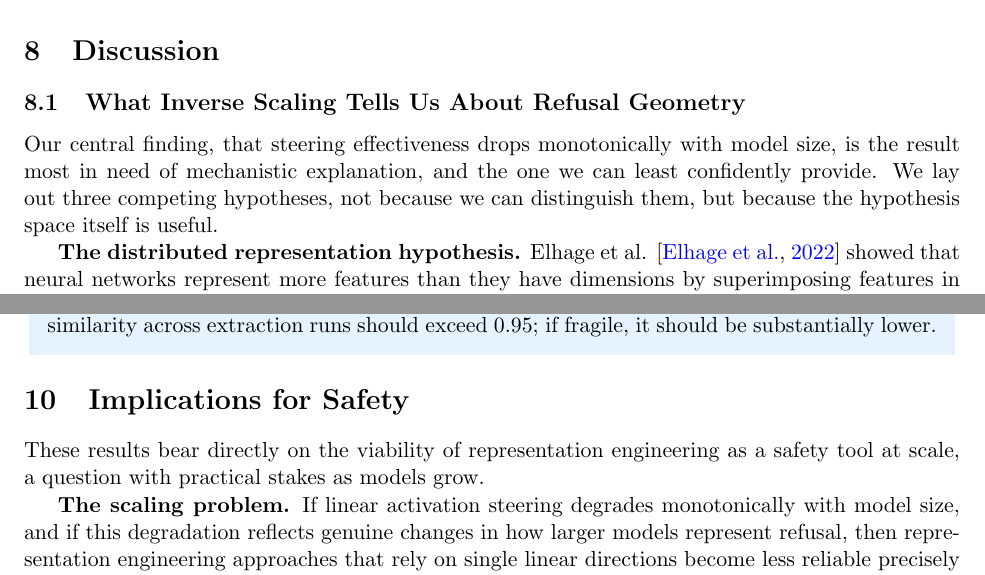
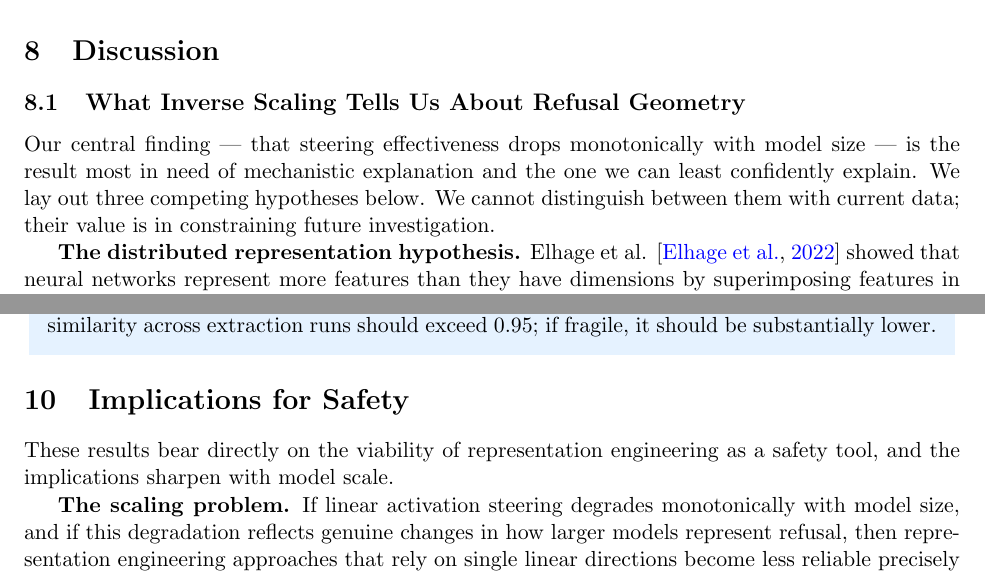
Before and after one commit to Sohailm25/activation-steering-runs, a LaTeX paper (arxiv/main.tex): two parts of pages 16 and 19 of 32, joined at a grey line, cut so that both start at the same text. Compiled offline with pdfLaTeX.

Commit message:
second-pass framing refinements for activation-steering manuscript

```diff
--- a/arxiv/main.tex
+++ b/arxiv/main.tex
@@ -493,7 +493,7 @@ We emphasize that this finding comes from a single model (Qwen 7B); it may not g
 
 \subsection{What Inverse Scaling Tells Us About Refusal Geometry}
 
-Our central finding, that steering effectiveness drops monotonically with model size, is the result most in need of mechanistic explanation, and the one we can least confidently provide. We lay out three competing hypotheses, not because we can distinguish them, but because the hypothesis space itself is useful.
+Our central finding --- that steering effectiveness drops monotonically with model size --- is the result most in need of mechanistic explanation and the one we can least confidently explain. We lay out three competing hypotheses below. We cannot distinguish between them with current data; their value is in constraining future investigation.
 
 \textbf{The distributed representation hypothesis.} Elhage et al. \citep{elhage2022toy} showed that neural networks represent more features than they have dimensions by superimposing features in shared subspaces. Larger models, having greater capacity and training on more data, may represent refusal in a more polysemantic way, entangling it with related concepts (safety, ethics, uncertainty, helpfulness) that partially overlap in activation space. A single DIM vector captures the average direction of this entangled cluster, but as the cluster spreads across more dimensions, the projection onto any single direction captures a decreasing fraction of the total refusal signal. Our observation that Gemma 27B produces direction norms of 350+ (compared to 24--93 for steerable models) is consistent with this hypothesis: the extracted ``direction'' may be a noisy average across a high-dimensional manifold rather than a clean one-dimensional feature.\footnote{We say ``consistent with'' rather than ``evidence for'' because high norms could also result from extraction artifacts, numerical precision issues in bfloat16, or architecture-specific activation statistics. We have n=1 architecture at this scale.}
 
@@ -545,7 +545,7 @@ The large gap between nnsight-extracted and hook-extracted directions (100\% vs
 
 \section{Implications for Safety}
 
-These results bear directly on the viability of representation engineering as a safety tool at scale, a question with practical stakes as models grow.
+These results bear directly on the viability of representation engineering as a safety tool, and the implications sharpen with model scale.
 
 \textbf{The scaling problem.} If linear activation steering degrades monotonically with model size, and if this degradation reflects genuine changes in how larger models represent refusal, then representation engineering approaches that rely on single linear directions become less reliable precisely at the scales where safety matters most. Our data covers 2B--32B parameters. Frontier models are 10--100$\times$ larger. Extrapolating our scaling curve suggests that single-direction steering would be minimally effective at frontier scale without methodological advances, though extrapolation from four data points in one architecture family is highly speculative.
 
```
Also changed, not shown: arxiv/main.pdf, arxiv/main.tex (4 more changed lines).
